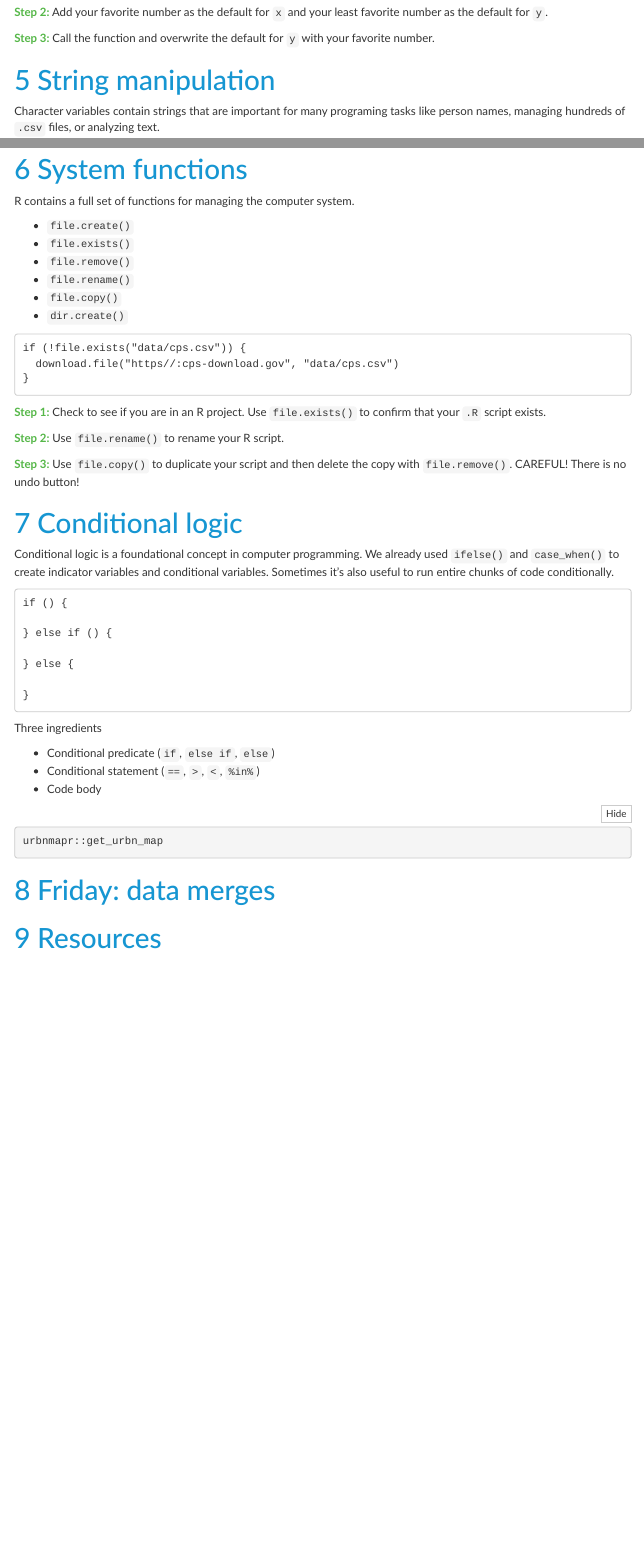
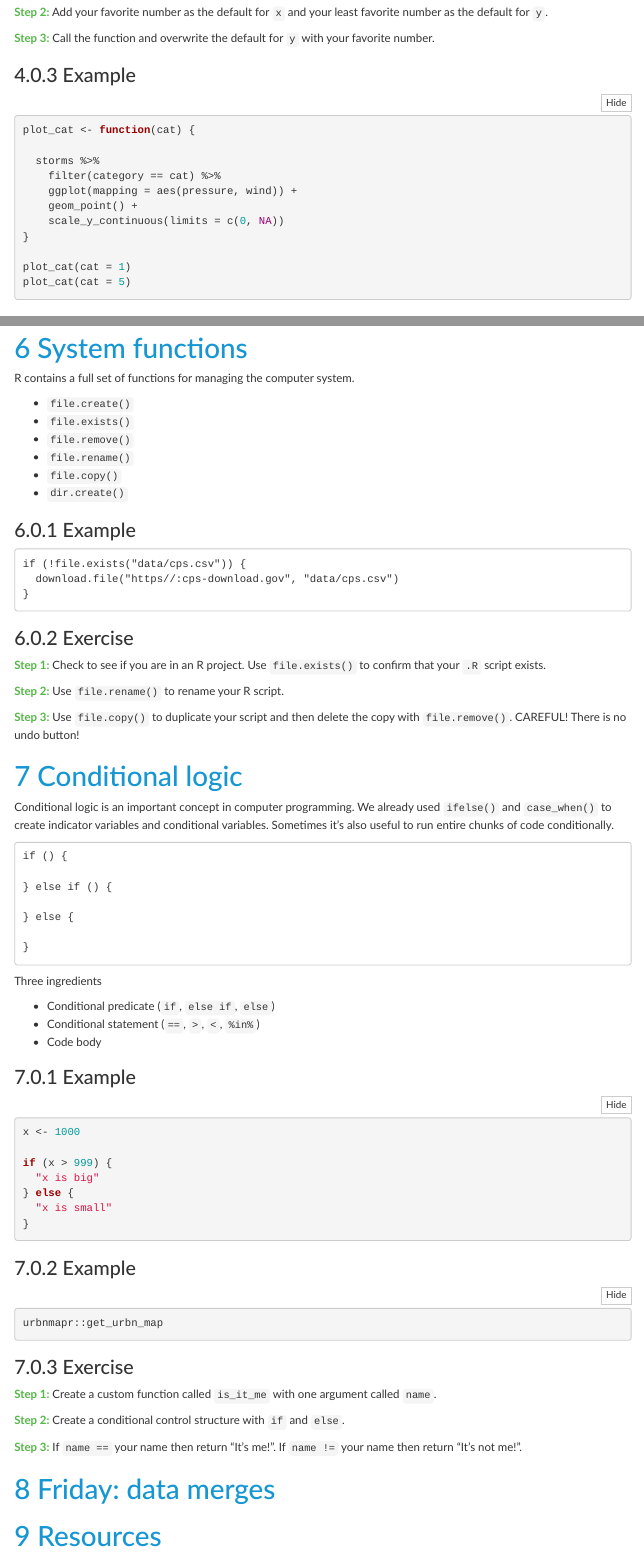
Before and after one commit to UI-Research/urbn101-intro-r, an R Markdown document (lessons/03_lesson.Rmd): the page in a window 1100 px wide, from 2380 px down before the commit and from 2870 px down after it, so that both start at the same text, and a second part further down, joined at a grey line. Rendered offline with R 4.5, knitr and Pandoc, with nearby package versions; the code chunks are not run, so their results and figures are left out; menus at the side of the page are left out.

Commit message:
Update before 2019-06-18 class.

````diff
--- a/lessons/04_lesson.Rmd
+++ b/lessons/03_lesson.Rmd
@@ -5,7 +5,6 @@ date: "`r format(Sys.time(), '%B %d, %Y %H:%M')`"
 output:
   html_document:
     number_sections: TRUE
-    self_contained: TRUE
     code_folding: show
     toc: TRUE
     toc_float: TRUE
@@ -138,9 +159,25 @@ square(x = 4)
 
 <font color="#55b748">**Step 3:**</font> Call the function and overwrite the default for `y` with your favorite number.
 
+### Example
+
+```{r}
+plot_cat <- function(cat) {
+
+  storms %>%
+    filter(category == cat) %>%
+    ggplot(mapping = aes(pressure, wind)) +
+    geom_point() +
+    scale_y_continuous(limits = c(0, NA))
+}
+
+plot_cat(cat = 1)
+plot_cat(cat = 5)
+```
+
 # String manipulation
 
-Character variables contain strings that are important for many programing tasks like person names, managing hundreds of `.csv` files, or analyzing text.
+Character variables contain strings that are important for many programming tasks like person names, managing hundreds of `.csv` files, or analyzing text.
 
 We often want to perform operations on these strings.
 
@@ -186,11 +228,16 @@ R contains a full set of functions for managing the computer system.
 * `file.copy()`
 * `dir.create()`
 
+### Example
+
 ```
 if (!file.exists("data/cps.csv")) {
   download.file("https//:cps-download.gov", "data/cps.csv")
 }
 ```
+
+### Exercise
+
 <font color="#55b748">**Step 1:**</font> Check to see if you are in an R project. Use `file.exists()` to confirm that your `.R` script exists.
 
 <font color="#55b748">**Step 2:**</font> Use `file.rename()` to rename your R script.
@@ -199,7 +246,7 @@ if (!file.exists("data/cps.csv")) {
 
 # Conditional logic
 
-Conditional logic is a foundational concept in computer programming. We already used `ifelse()` and `case_when()` to create indicator variables and conditional variables. Sometimes it's also useful to run entire chunks of code conditionally.
+Conditional logic is an important concept in computer programming. We already used `ifelse()` and `case_when()` to create indicator variables and conditional variables. Sometimes it's also useful to run entire chunks of code conditionally.
 
 ```
 if () {
@@ -217,7 +264,28 @@ Three ingredients
 * Conditional statement (`==`, `>`, `<`, `%in%`)
 * Code body
 
+### Example
+
+```{r}
+x <- 1000
+
+if (x > 999) {
+  "x is big"
+} else {
+  "x is small"
+}
+```
+
+### Example
+
 ```{r}
 urbnmapr::get_urbn_map
 ```
 
+### Exercise
+
+<font color="#55b748">**Step 1:**</font> Create a custom function called `is_it_me` with one argument called `name`.
+
+<font color="#55b748">**Step 2:**</font> Create a conditional control structure with `if` and `else`.
+
+<font color="#55b748">**Step 3:**</font> If `name ==` your name then return "It's me!". If `name != ` your name then return "It's not me!".
````
Also changed, not shown: README.md, lessons/03_lesson.html, lessons/03_lesson.Rmd (40 more changed lines).
